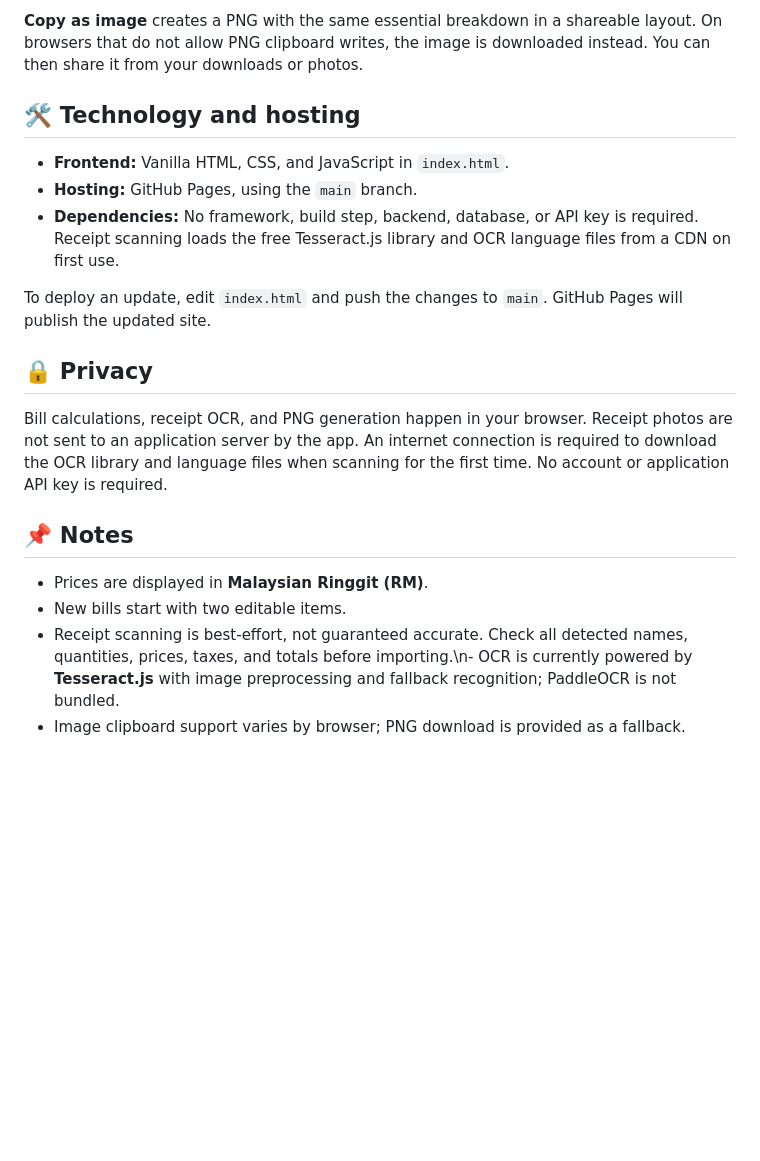
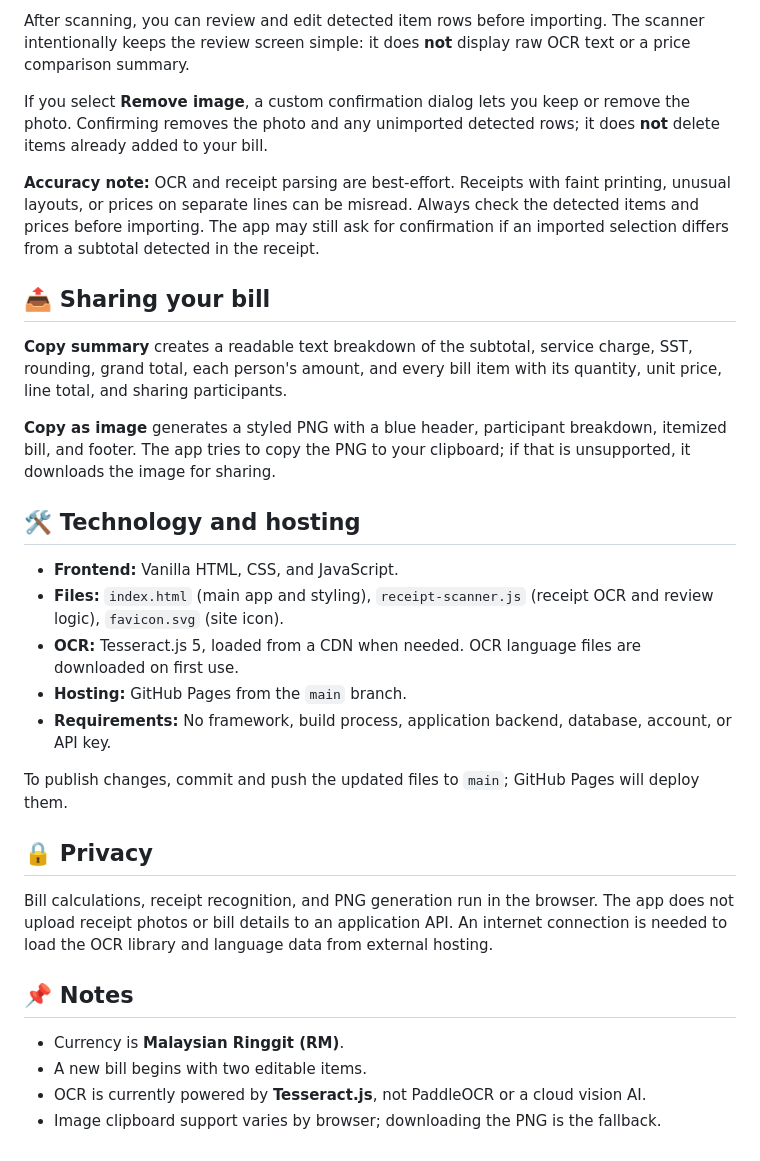
Before and after one commit to cindyljp/bill-splitter, a Markdown page: README.md, the part around one of its changes. Rendered like a GitHub page; blank space fills up the shorter version.

```diff
--- a/README.md
+++ b/README.md
@@ -39,21 +39,33 @@ A free, mobile-friendly bill splitter that helps friends divide shared meals fai
 
-**Copy as image** creates a PNG with the same essential breakdown in a shareable layout. On browsers that do not allow PNG clipboard writes, the image is downloaded instead. You can then share it from your downloads or photos.
+After scanning, you can review and edit detected item rows before importing. The scanner intentionally keeps the review screen simple: it does **not** display raw OCR text or a price comparison summary.
+
+If you select **Remove image**, a custom confirmation dialog lets you keep or remove the photo. Confirming removes the photo and any unimported detected rows; it does **not** delete items already added to your bill.
+
+**Accuracy note:** OCR and receipt parsing are best-effort. Receipts with faint printing, unusual layouts, or prices on separate lines can be misread. Always check the detected items and prices before importing. The app may still ask for confirmation if an imported selection differs from a subtotal detected in the receipt.
+
+## 📤 Sharing your bill
+
+**Copy summary** creates a readable text breakdown of the subtotal, service charge, SST, rounding, grand total, each person's amount, and every bill item with its quantity, unit price, line total, and sharing participants.
+
+**Copy as image** generates a styled PNG with a blue header, participant breakdown, itemized bill, and footer. The app tries to copy the PNG to your clipboard; if that is unsupported, it downloads the image for sharing.
 
 ## 🛠️ Technology and hosting
 
-- **Frontend:** Vanilla HTML, CSS, and JavaScript in `index.html`.
-- **Hosting:** GitHub Pages, using the `main` branch.
-- **Dependencies:** No framework, build step, backend, database, or API key is required. Receipt scanning loads the free Tesseract.js library and OCR language files from a CDN on first use.
+- **Frontend:** Vanilla HTML, CSS, and JavaScript.
+- **Files:** `index.html` (main app and styling), `receipt-scanner.js` (receipt OCR and review logic), `favicon.svg` (site icon).
+- **OCR:** Tesseract.js 5, loaded from a CDN when needed. OCR language files are downloaded on first use.
+- **Hosting:** GitHub Pages from the `main` branch.
+- **Requirements:** No framework, build process, application backend, database, account, or API key.
 
-To deploy an update, edit `index.html` and push the changes to `main`. GitHub Pages will publish the updated site.
+To publish changes, commit and push the updated files to `main`; GitHub Pages will deploy them.
 
 ## 🔒 Privacy
 
-Bill calculations, receipt OCR, and PNG generation happen in your browser. Receipt photos are not sent to an application server by the app. An internet connection is required to download the OCR library and language files when scanning for the first time. No account or application API key is required.
+Bill calculations, receipt recognition, and PNG generation run in the browser. The app does not upload receipt photos or bill details to an application API. An internet connection is needed to load the OCR library and language data from external hosting.
 
 ## 📌 Notes
 
-- Prices are displayed in **Malaysian Ringgit (RM)**.
-- New bills start with two editable items.
-- Receipt scanning is best-effort, not guaranteed accurate. Check all detected names, quantities, prices, taxes, and totals before importing.\n- OCR is currently powered by **Tesseract.js** with image preprocessing and fallback recognition; PaddleOCR is not bundled.
-- Image clipboard support varies by browser; PNG download is provided as a fallback.
+- Currency is **Malaysian Ringgit (RM)**.
+- A new bill begins with two editable items.
+- OCR is currently powered by **Tesseract.js**, not PaddleOCR or a cloud vision AI.
+- Image clipboard support varies by browser; downloading the PNG is the fallback.
```
Also changed, not shown: other parts of README.md (+24 -24 lines).
